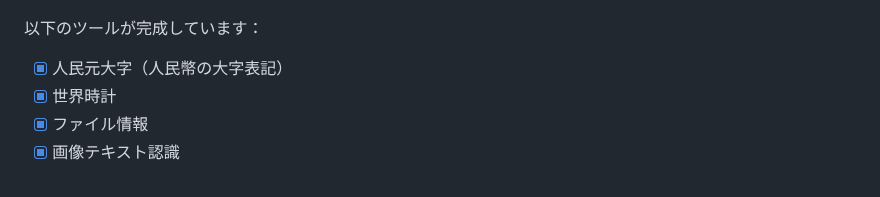
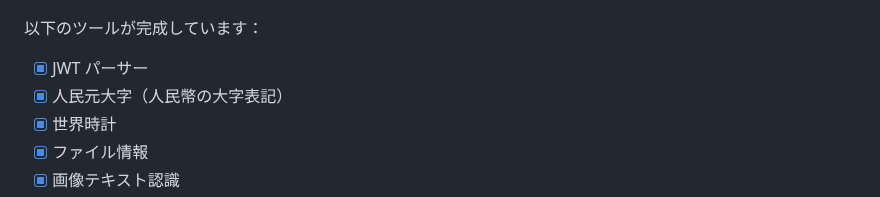
Before and after one commit to jaywcjlove/DevHub, a Markdown page: README.ja.md, the part around the change. GitHub-like rendering.

```diff
--- a/README.ja.md
+++ b/README.ja.md
@@ -32,6 +32,7 @@
 
 以下のツールが完成しています：
 
+- [x] JWT パーサー
 - [x] 人民元大字（人民幣の大字表記）
 - [x] 世界時計
 - [x] ファイル情報
```
Also changed, not shown: README.md (+1 -0 lines), README.zh.md (+1 -0 lines).
